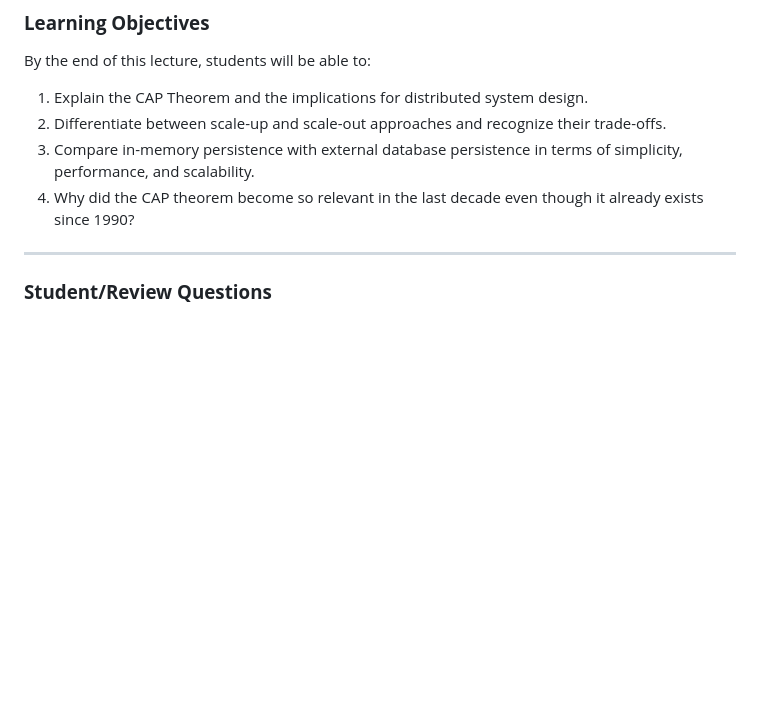
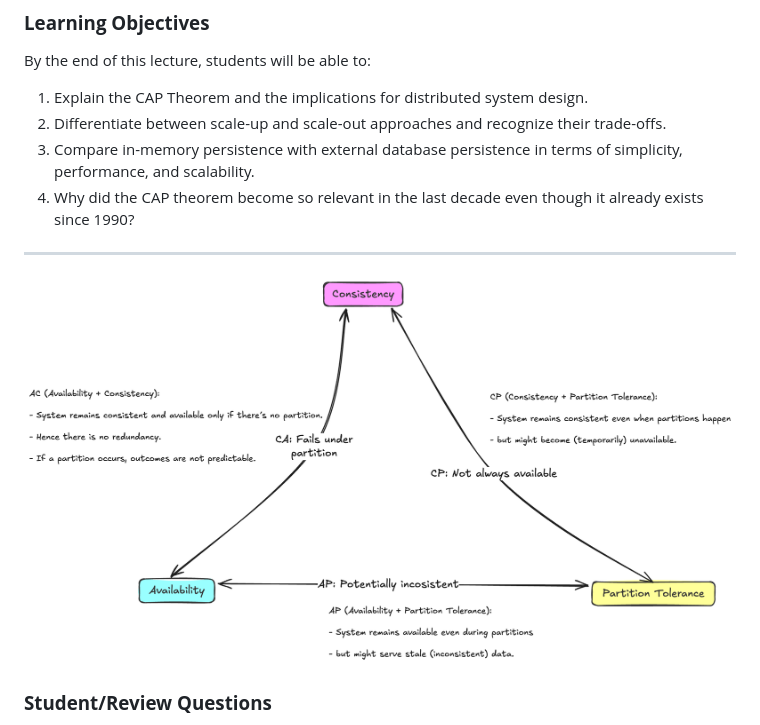
Before and after one commit to maeddes/hse-25-summer, a Markdown page: README.md, the part around the change. Drawn GitHub-style; pictures changed too: images/2025_04_14_CAP.png (added); blank space fills up the shorter version.

Commit message:
CAP stuff

```diff
--- a/README.md
+++ b/README.md
@@ -186,6 +186,8 @@ By the end of this lecture, students will be able to:
 
 ---
 
+![CAP theorem](images/2025_04_14_CAP.png)
+
 ### **Student/Review Questions**
 
 1. What does the CAP Theorem state, and why is it relevant for distributed systems?
```
